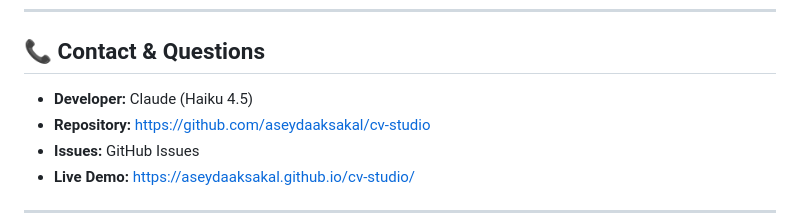
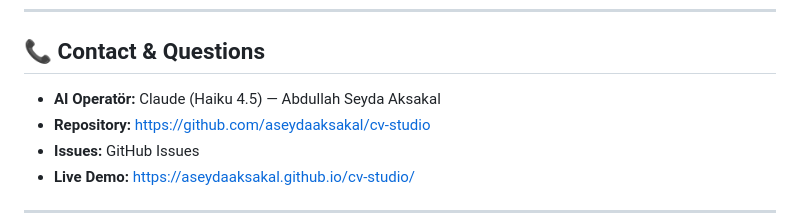
Before and after one commit to aseydaaksakal/cv-studio, a Markdown page: DEVIR_TESLIM_6d-7g.md, the part around the change. Rendered like a GitHub page.

Commit message:
Update: Add AI Operatör title and name to contact section
Developer → AI Operatör: Claude (Haiku 4.5) — Abdullah Seyda Aksakal

Co-Authored-By: Abdullah Seyda Aksakal <abdullahseydaaksakal@gmail.com>
Co-Authored-By: Claude Haiku 4.5 <noreply@anthropic.com>

```diff
--- a/DEVIR_TESLIM_6d-7g.md
+++ b/DEVIR_TESLIM_6d-7g.md
@@ -288,7 +288,7 @@ def oturum_batch_sil(istek: dict):
 
 ## 📞 Contact & Questions
 
-- **Developer:** Claude (Haiku 4.5)
+- **AI Operatör:** Claude (Haiku 4.5) — Abdullah Seyda Aksakal
 - **Repository:** https://github.com/aseydaaksakal/cv-studio
 - **Issues:** GitHub Issues
 - **Live Demo:** https://aseydaaksakal.github.io/cv-studio/
```
